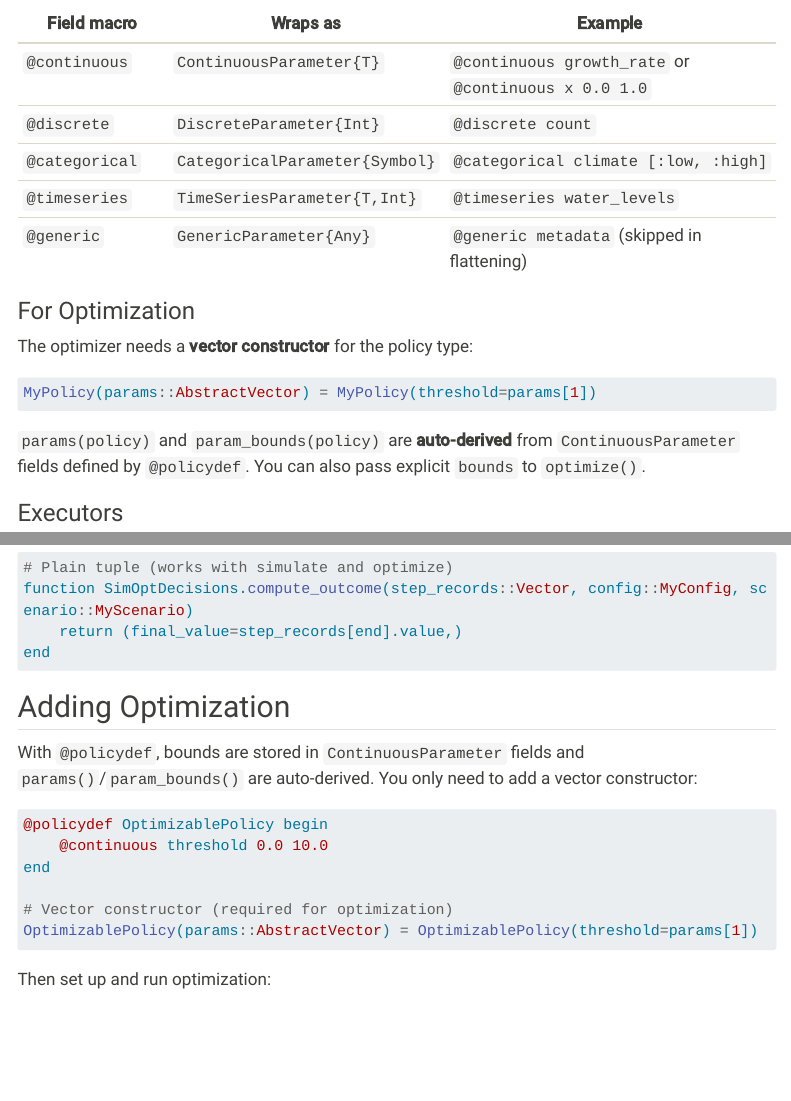
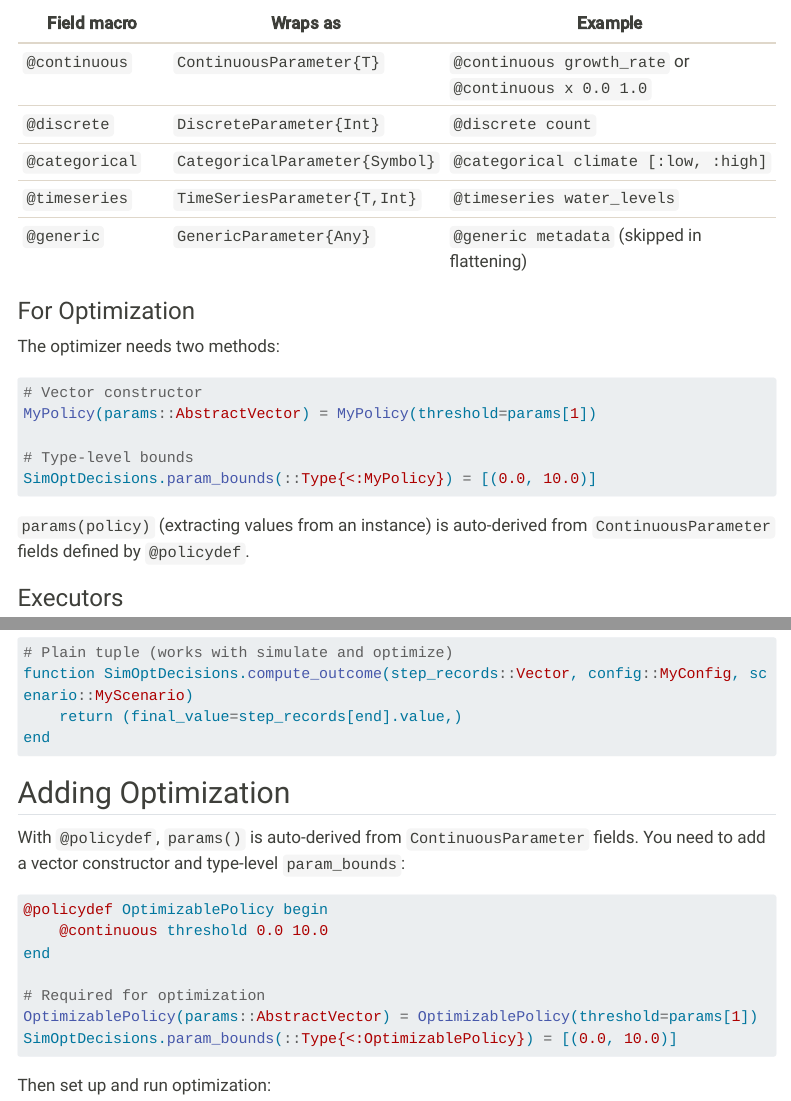
Before and after one commit to dossgollin-lab/SimOptDecisions, a Quarto document (docs/guide/getting-started.qmd): the page in a window 1100 px wide, from 1770 px down, and a second part further down, joined at a grey line. Rendered offline with R 4.5, knitr and Pandoc in place of Quarto, with nearby package versions; menus at the side of the page are left out; long lines of code are wrapped.

Commit message:
fix: restore param_bounds(::Type) required by optimize validation
The _validate_policy_interface check calls param_bounds(::Type{P})
unconditionally, so the type-level method must be defined even when
explicit bounds are passed. Only params(policy) is auto-derived.

````diff
--- a/docs/guide/getting-started.qmd
+++ b/docs/guide/getting-started.qmd
@@ -63,14 +63,17 @@ Field macros within these definitions:
 
 ### For Optimization
 
-The optimizer needs a **vector constructor** for the policy type:
+The optimizer needs two methods:
 
 ```julia
+# Vector constructor
 MyPolicy(params::AbstractVector) = MyPolicy(threshold=params[1])
+
+# Type-level bounds
+SimOptDecisions.param_bounds(::Type{<:MyPolicy}) = [(0.0, 10.0)]
 ```
 
-`params(policy)` and `param_bounds(policy)` are **auto-derived** from `ContinuousParameter` fields defined by `@policydef`.
-You can also pass explicit `bounds` to `optimize()`.
+`params(policy)` (extracting values from an instance) is auto-derived from `ContinuousParameter` fields defined by `@policydef`.
 
 ### Executors
 
@@ -276,16 +279,17 @@ end
 
 ## Adding Optimization
 
-With `@policydef`, bounds are stored in `ContinuousParameter` fields and `params()`/`param_bounds()` are auto-derived.
-You only need to add a vector constructor:
+With `@policydef`, `params()` is auto-derived from `ContinuousParameter` fields.
+You need to add a vector constructor and type-level `param_bounds`:
 
 ```julia
 @policydef OptimizablePolicy begin
     @continuous threshold 0.0 10.0
 end
 
-# Vector constructor (required for optimization)
+# Required for optimization
 OptimizablePolicy(params::AbstractVector) = OptimizablePolicy(threshold=params[1])
+SimOptDecisions.param_bounds(::Type{<:OptimizablePolicy}) = [(0.0, 10.0)]
 ```
 
 Then set up and run optimization:
````
Also changed, not shown: docs/tutorial/06-policy-search.qmd (+6 -6 lines).
